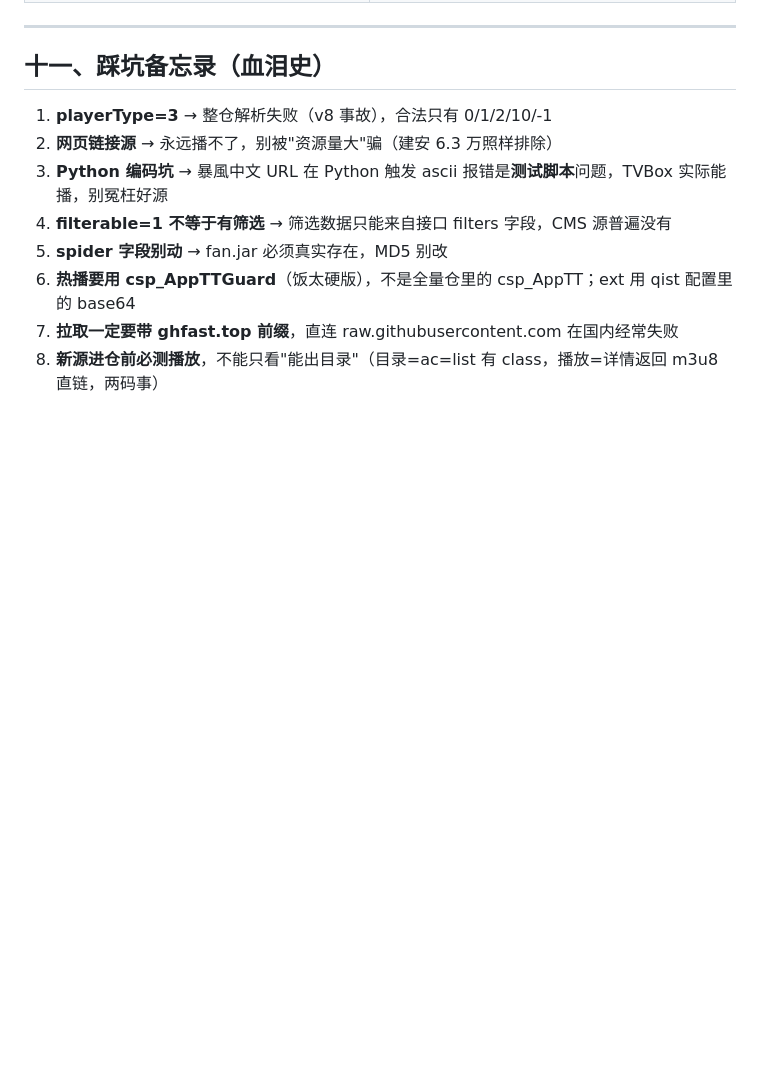
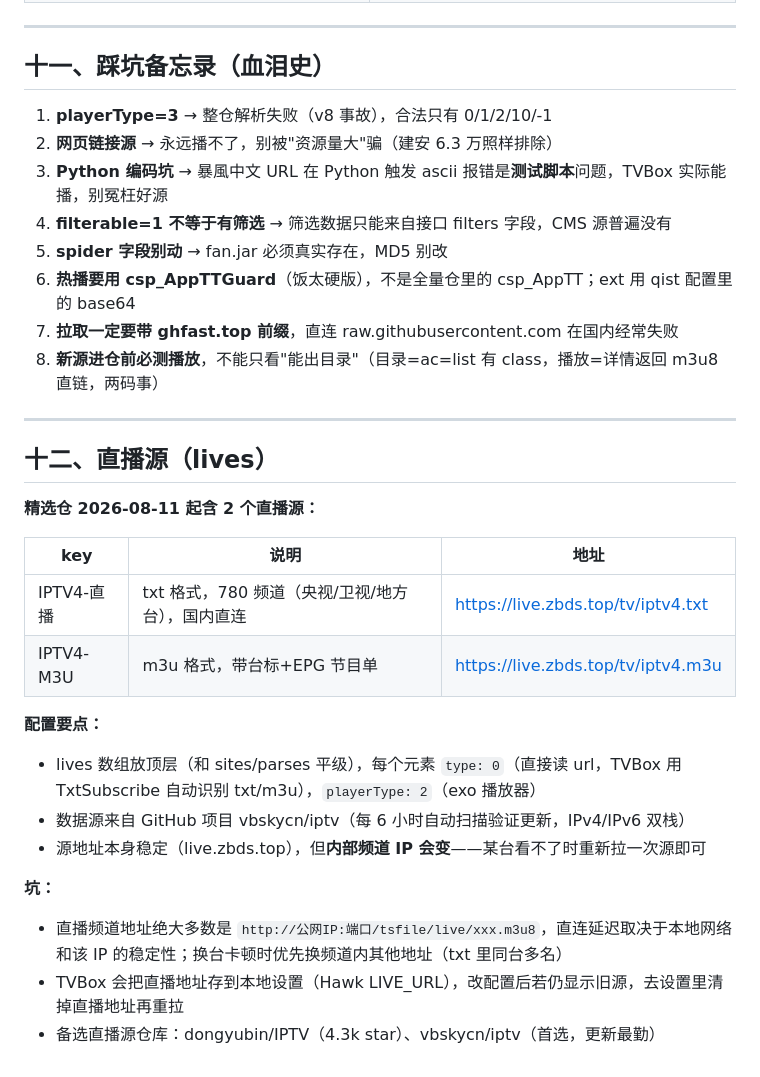
Before and after one commit to TerenceTong1986/video-jifeng250, a Markdown page: docs/精选仓维护手册.md, the part around the change. Rendered like a GitHub page; blank space fills up the shorter version.

Commit message:
📚 维护手册补充直播源章节

```diff
--- a/docs/精选仓维护手册.md
+++ b/docs/精选仓维护手册.md
@@ -179,3 +179,23 @@ https://ghfast.top/https://raw.githubusercontent.com/jifeng250/tvbox-sources/mai
 6. **热播要用 csp_AppTTGuard**（饭太硬版），不是全量仓里的 csp_AppTT；ext 用 qist 配置里的 base64
 7. **拉取一定要带 ghfast.top 前缀**，直连 raw.githubusercontent.com 在国内经常失败
 8. **新源进仓前必测播放**，不能只看"能出目录"（目录=ac=list 有 class，播放=详情返回 m3u8 直链，两码事）
+---
+
+## 十二、直播源（lives）
+
+**精选仓 2026-08-11 起含 2 个直播源：**
+
+| key | 说明 | 地址 |
+|---|---|---|
+| IPTV4-直播 | txt 格式，780 频道（央视/卫视/地方台），国内直连 | https://live.zbds.top/tv/iptv4.txt |
+| IPTV4-M3U | m3u 格式，带台标+EPG 节目单 | https://live.zbds.top/tv/iptv4.m3u |
+
+**配置要点：**
+- lives 数组放顶层（和 sites/parses 平级），每个元素 `type: 0`（直接读 url，TVBox 用 TxtSubscribe 自动识别 txt/m3u），`playerType: 2`（exo 播放器）
+- 数据源来自 GitHub 项目 vbskycn/iptv（每 6 小时自动扫描验证更新，IPv4/IPv6 双栈）
+- 源地址本身稳定（live.zbds.top），但**内部频道 IP 会变**——某台看不了时重新拉一次源即可
+
+**坑：**
+- 直播频道地址绝大多数是 `http://公网IP:端口/tsfile/live/xxx.m3u8`，直连延迟取决于本地网络和该 IP 的稳定性；换台卡顿时优先换频道内其他地址（txt 里同台多名）
+- TVBox 会把直播地址存到本地设置（Hawk LIVE_URL），改配置后若仍显示旧源，去设置里清掉直播地址再重拉
+- 备选直播源仓库：dongyubin/IPTV（4.3k star）、vbskycn/iptv（首选，更新最勤）
```
